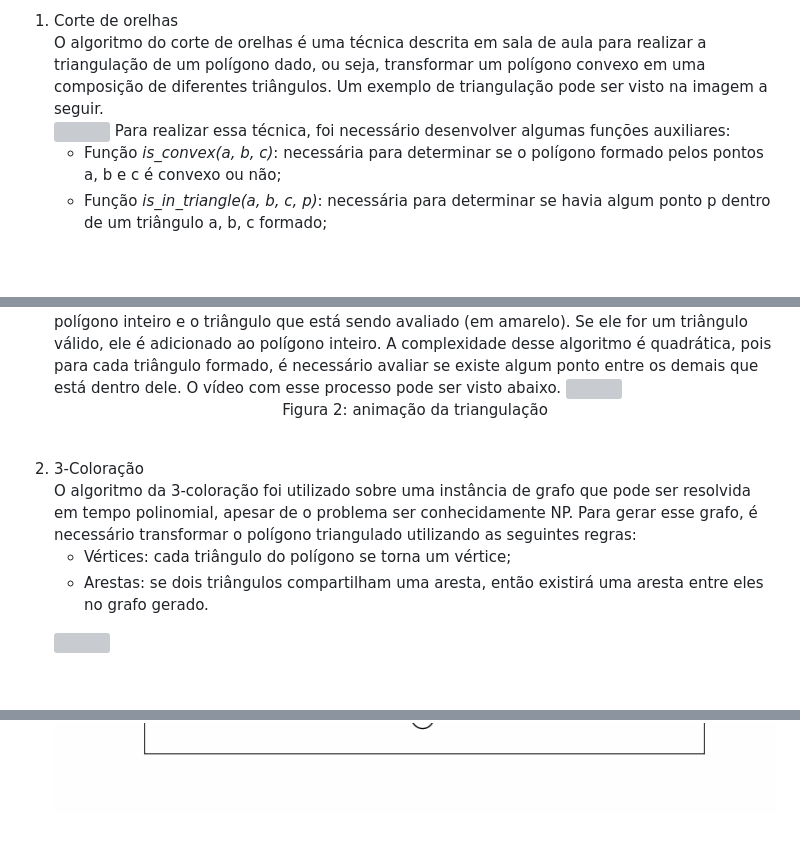
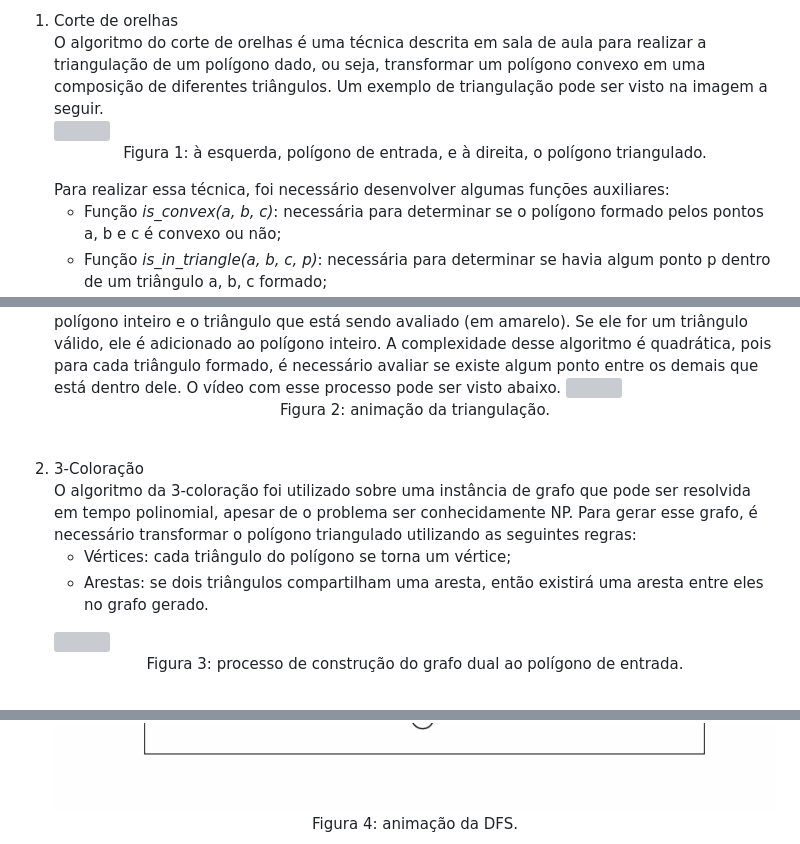
Before and after one commit to JNDJ0/TP1_ALG2, a Markdown page: README.md, 3 parts joined by grey strips. Rendered like a GitHub page; blank space fills up the shorter version; grey boxes are pictures that could not be loaded.

```diff
--- a/README.md
+++ b/README.md
@@ -12,6 +12,7 @@ Para esta seção, serão feitos tópicos que descrevem as implementações de c
 	</li>
 	O algoritmo do corte de orelhas é uma técnica descrita em sala de aula para realizar a triangulação de um polígono dado, ou seja, transformar um polígono convexo em uma composição de diferentes triângulos. Um exemplo de triangulação pode ser visto na imagem a seguir. <br>
 	<img src = "imgs/triangulacao.jfif"/>
+	<p align="center">Figura 1: à esquerda, polígono de entrada, e à direita, o polígono triangulado.</p>
 	Para realizar essa técnica, foi necessário desenvolver algumas funções auxiliares:
 	<ul>
 		<li>Função <i>is_convex(a, b, c)</i>: necessária para determinar se o polígono formado pelos pontos a, b e c é convexo ou não; </li>
@@ -22,7 +23,7 @@ Para esta seção, serão feitos tópicos que descrevem as implementações de c
 	A função principal, chamada <i>get_unique_ear(polygon, n_frames)</i> recebe pontos do polígono de entrada e um valor que representa o número de frames necessários para a animação, e retorna o primeiro triângulo detectado no polígono. Primeiramente, se descobre o tamanho da entrada; caso existam menos de 3 pontos, não é possível realizar a triangulação. Se ela possuir somente 3 pontos, a triangulação é o próprio polígono. Caso possua mais, então é feita uma iteração sobre a entrada, pegando 3 pontos a cada vez. Em seguida, é avaliado se esses 3 pontos formam um polígono convexo, e se sim, é checado se não existem pontos dentro desse polígono. Caso ambas as condições forem válidas, então os três pontos são deletados e o polígono é salvo. <br>
 	O processo de animação corre em um loop que chama sucessivamente a <i>get_unique_ear</i> até que não haja mais opções de triângulos a serem formados. A cada iteração, é exibido o polígono inteiro e o triângulo que está sendo avaliado (em amarelo). Se ele for um triângulo válido, ele é adicionado ao polígono inteiro. A complexidade desse algoritmo é quadrática, pois para cada triângulo formado, é necessário avaliar se existe algum ponto entre os demais que está dentro dele. O vídeo com esse processo pode ser visto abaixo.
 	<img src = "imgs/triangulacao.gif"/>
-	<p align="center">Figura 2: animação da triangulação</p>
+	<p align="center">Figura 2: animação da triangulação.</p>
 	<br>
 	<li>
 		3-Coloração
@@ -33,6 +34,8 @@ Para esta seção, serão feitos tópicos que descrevem as implementações de c
 		<li>Arestas: se dois triângulos compartilham uma aresta, então existirá uma aresta entre eles no grafo gerado.</li>
 	</ul>
 	<img src = "imgs/dual.jfif"/>
+	<p align="center">Figura 3: processo de construção do grafo dual ao polígono de entrada.</p>
 	<br> Com isso, é gerado um grafo dual ao polígono, conexo, que corresponde a uma árvore. Com ele, podemos realizar uma busca em profundidade (DFS), e cada vértice será visitado apenas uma vez. Para cada nó explorado, é feita a coloração de seus 3 vértices associados no polígono triangulado. Como a DFS é proporcional ao número de arestas no grafo dual, a 3-coloração é feita em tempo linear. Os vídeos com os processos descritos (tanto da DFS quanto da coloração) podem ser vistos abaixo.
 	<img src = "imgs/dfs.gif"/>
+	<p align="center">Figura 4: animação da DFS.</p>
 	<img src = "imgs/coloracao.gif"/>
```
Also changed, not shown: other parts of README.md (+1 -0 lines).
